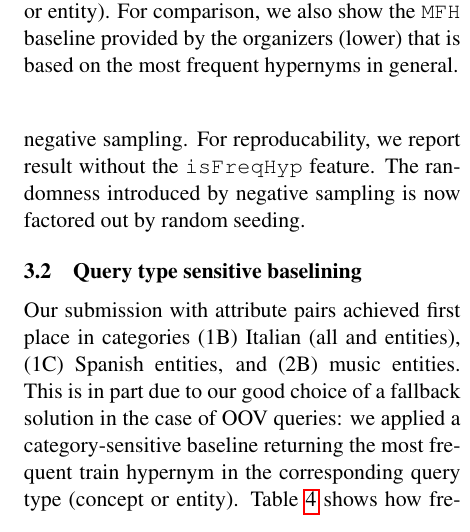
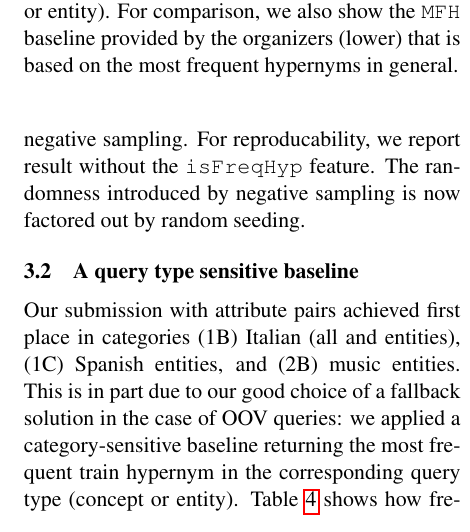
Before and after one commit to begab/fca_hypernymy, a LaTeX paper (paper/sparsians.tex): part of one column of page 4 of 6, cut so that both start at the same text. Compiled offline with pdfLaTeX.

Commit message:
noun unverbed

```diff
--- a/paper/sparsians.tex
+++ b/paper/sparsians.tex
@@ -443,7 +443,7 @@ seeding.
 
 \input{baseline}
 
-\subsection{Query type sensitive baselining}
+\subsection{A query type sensitive baseline}
 
 Our submission with attribute pairs achieved first place in
 categories
```
